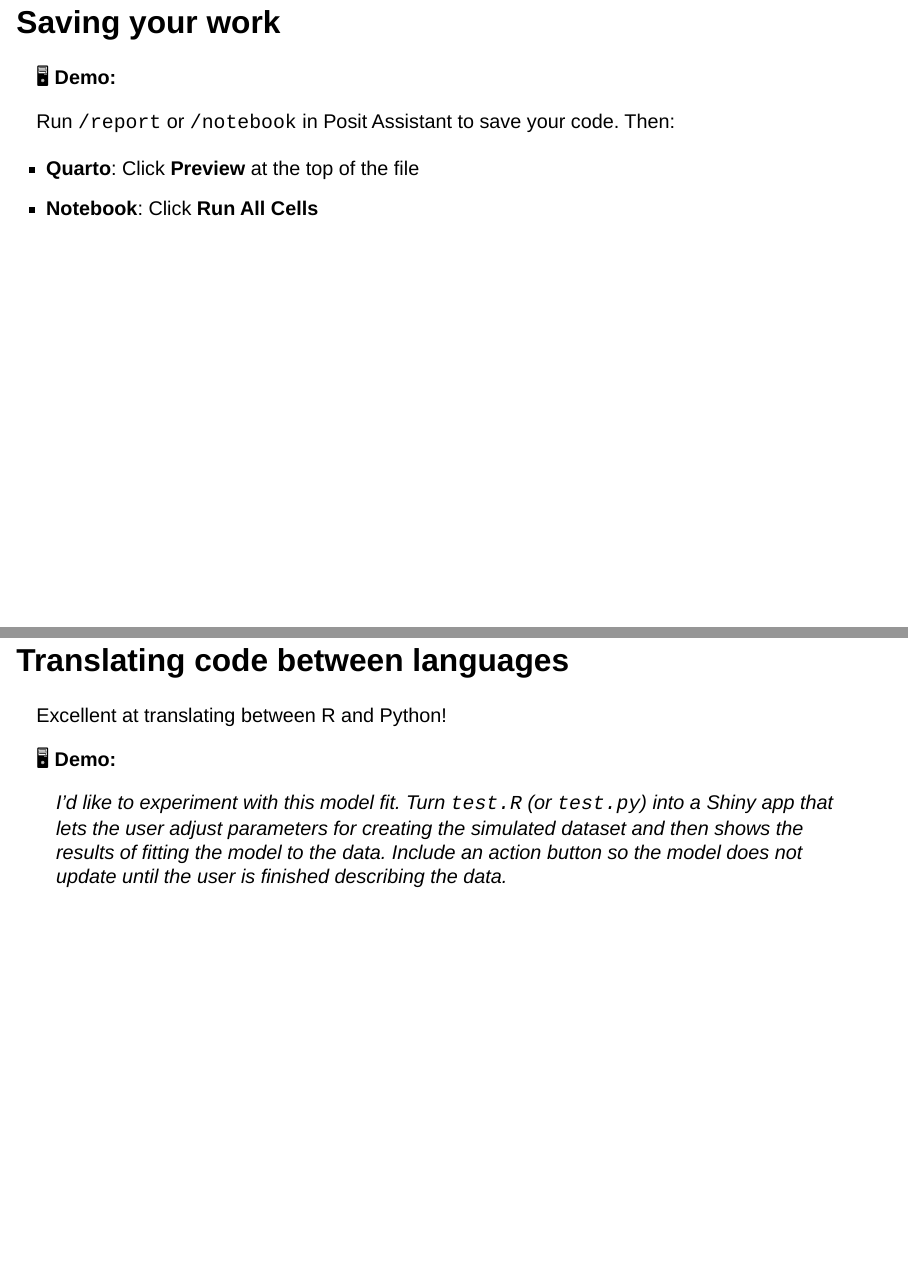
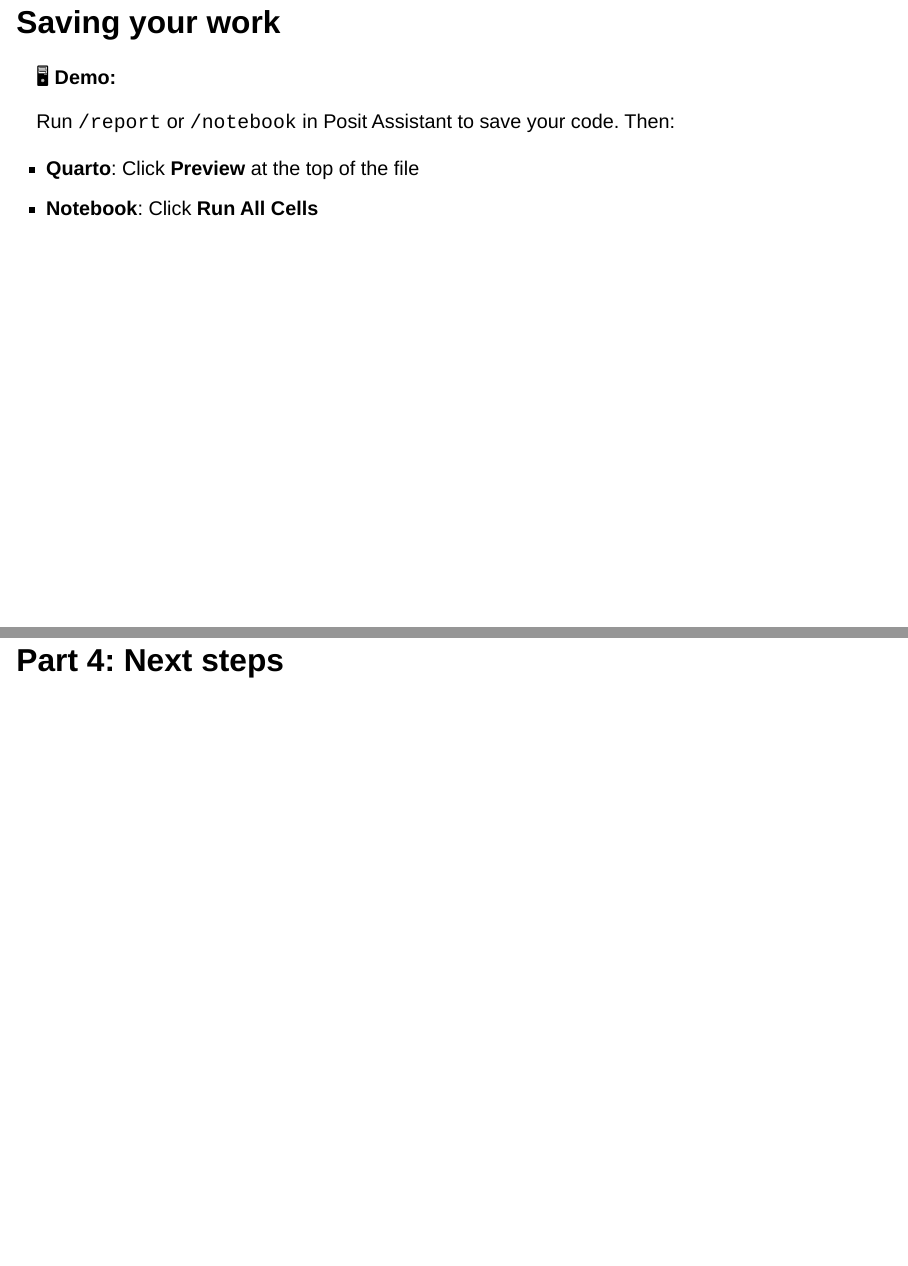
Before and after one commit to mine-cetinkaya-rundel/think-first-pa-webinar-asa, a Quarto document (index.qmd): pages 35 and 36 of 41 before the commit and pages 35 and 36 of 40 after it, joined at a grey line. Rendered offline with R 4.5, knitr and Pandoc in place of Quarto, with nearby package versions; drawn as Slidy slides in place of the format the file asks for.

Commit message:
Remove "Translating code between languages" section and demo

```diff
--- a/index.qmd
+++ b/index.qmd
@@ -362,18 +362,6 @@ Run `/report` or `/notebook` in Posit Assistant to save your code. Then:
 
 :::
 
-## Translating code between languages
-
-Excellent at translating between R and Python!
-
-
-::: {.demo}
-🖥️ **Demo:**
-
-> *I'd like to experiment with this model fit. Turn `test.R` (or `test.py`) into a Shiny app that lets the user adjust parameters for creating the simulated dataset and then shows the results of fitting the model to the data. Include an action button so the model does not update until the user is finished describing the data.*
-
-:::
-
 # Part 4: Next steps
 
 ## Tips and suggestions
```
Also changed, not shown: index.html.
